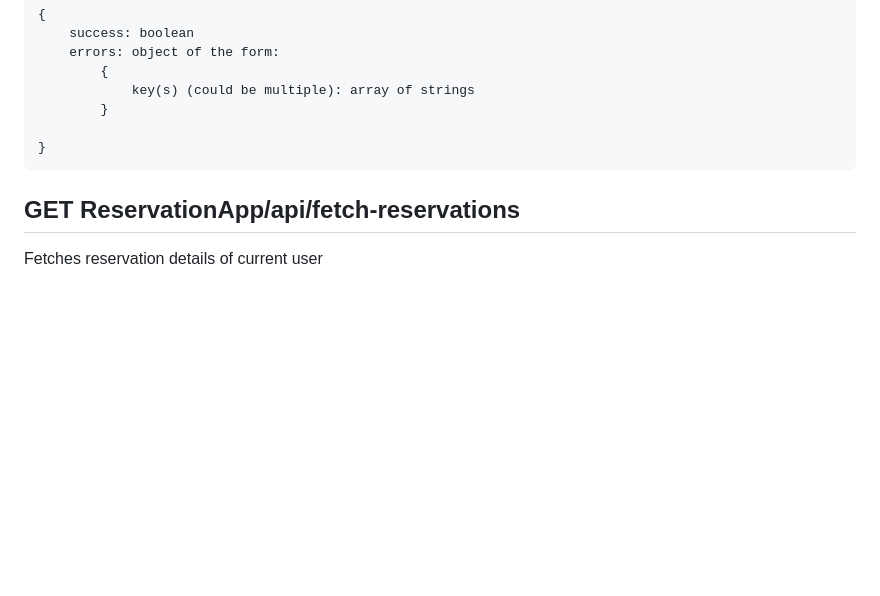
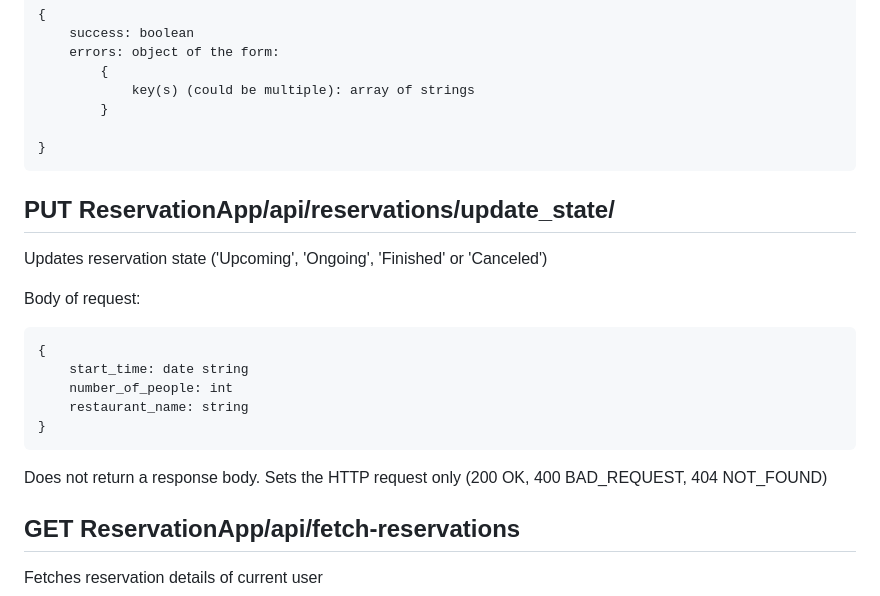
Before and after one commit to AnthonyOlijnyk/reservify, a Markdown page: backend/README.md, the part around the change. Rendered like a GitHub page; blank space fills up the shorter version.

````diff
--- a/backend/README.md
+++ b/backend/README.md
@@ -144,6 +144,20 @@ Will return
 }
 ```
 
+## PUT ReservationApp/api/reservations/update_state/
+Updates reservation state ('Upcoming', 'Ongoing', 'Finished' or 'Canceled')
+
+Body of request:
+```
+{
+    start_time: date string
+    number_of_people: int
+    restaurant_name: string
+}
+```
+
+Does not return a response body. Sets the HTTP request only (200 OK, 400 BAD_REQUEST, 404 NOT_FOUND)
+
 ## GET ReservationApp/api/fetch-reservations
 Fetches reservation details of current user
 
````
